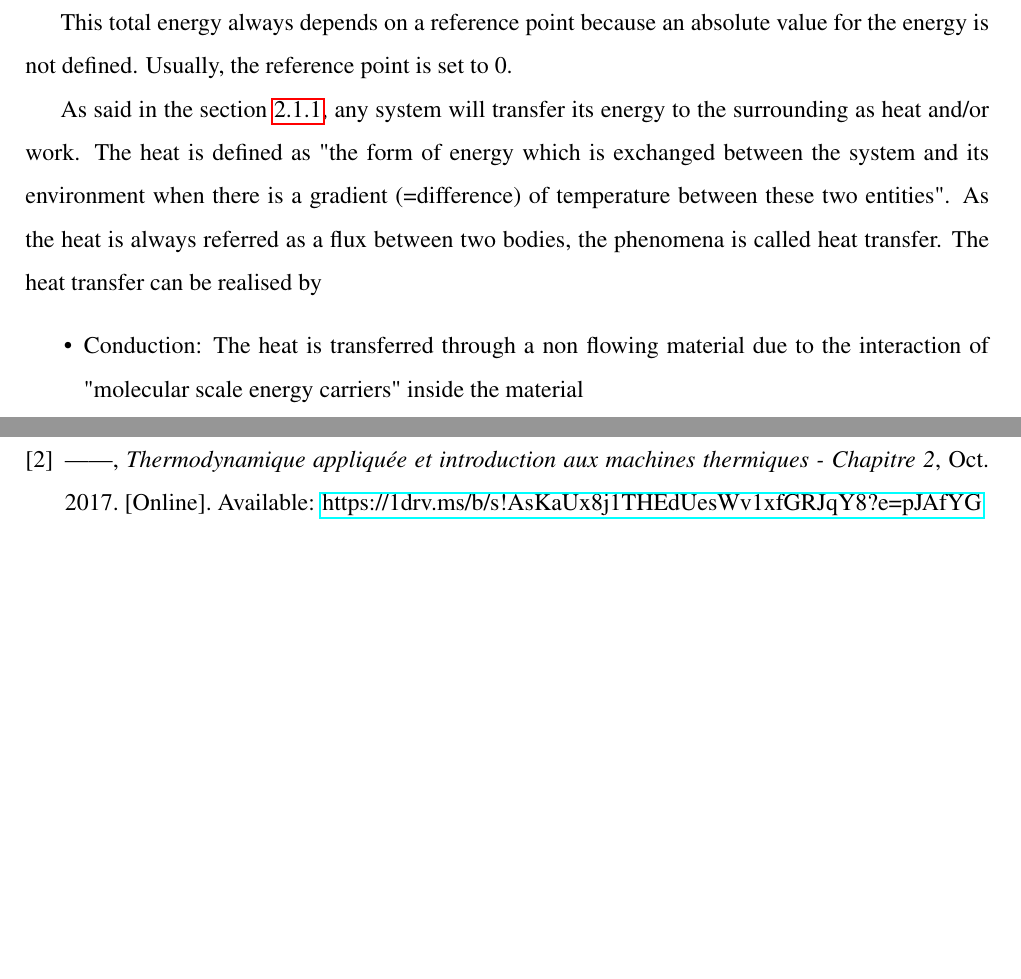
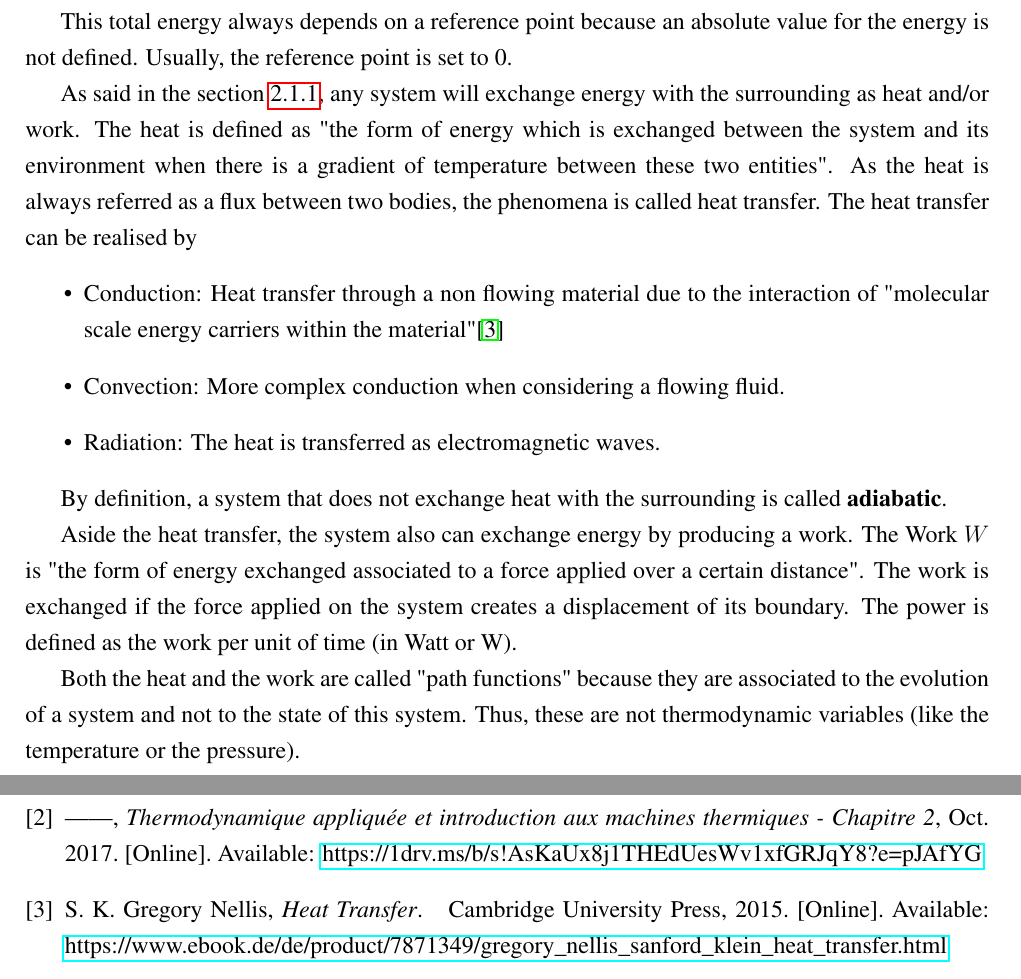
Before and after one commit to Boreas3/TFE, a LaTeX thesis (main.tex, which reads Chapter_2_-_Notions_of_thermodynamics/chapter2.tex): two parts of pages 6 and 7 of 7, joined at a grey line, cut so that both start at the same text, the shorter picture padded with empty space. Compiled offline with pdfLaTeX.

Commit message:
Updates from Overleaf

```diff
--- a/Chapter_2_-_Notions_of_thermodynamics/chapter2.tex
+++ b/Chapter_2_-_Notions_of_thermodynamics/chapter2.tex
@@ -41,7 +41,15 @@ where \textit{m} is the quantity of matter (in kg), $R$ is the universal gas con
 
 This total energy always depends on a reference point because an absolute value for the energy is not defined. Usually, the reference point is set to 0.
 
-As said in the section \ref{sect:C2_Sys}, any system will transfer its energy to the surrounding as heat and/or work. The heat is defined as "the form of energy which is exchanged between the system and its environment when there is a gradient (=difference) of temperature between these two entities". As the heat is always referred as a flux between two bodies, the phenomena is called heat transfer. The heat transfer can be realised by
+As said in the section \ref{sect:C2_Sys}, any system will exchange energy with the surrounding as heat and/or work. The heat is defined as "the form of energy which is exchanged between the system and its environment when there is a gradient of temperature between these two entities". As the heat is always referred as a flux between two bodies, the phenomena is called heat transfer. The heat transfer can be realised by
 \begin{itemize}
-    \item Conduction: The heat is transferred through a non flowing material due to the interaction of "molecular scale energy carriers" inside the material
+    \item Conduction: Heat transfer through a non flowing material due to the interaction of "molecular scale energy carriers within the material"\cite{GregoryNellis2015}
+    \item Convection: More complex conduction when considering a flowing fluid.
+    \item Radiation: The heat is transferred as electromagnetic waves.
 \end{itemize}
+
+By definition, a system that does not exchange heat with the surrounding is called \textbf{adiabatic}.
+
+Aside the heat transfer, the system also can exchange energy by producing a work. The Work $W$ is "the form of energy exchanged associated to a force applied over a certain distance". The work is exchanged if the force applied on the system creates a displacement of its boundary. The power is defined as the work per unit of time (in Watt or W).
+
+Both the heat and the work are called "path functions" because they are associated to the evolution of a system and not to the state of this system. Thus, these are not thermodynamic variables (like the temperature or the pressure).
--- a/main.tex
+++ b/main.tex
@@ -15,7 +15,7 @@
 \title{Interpolation of component characteristic maps for thermodynamic cycle assessment}
 \author{Martin Heylen}
 
-\linespread{1.5}
+\linespread{1.25}
 \begin{document}
 
 \maketitle
```
